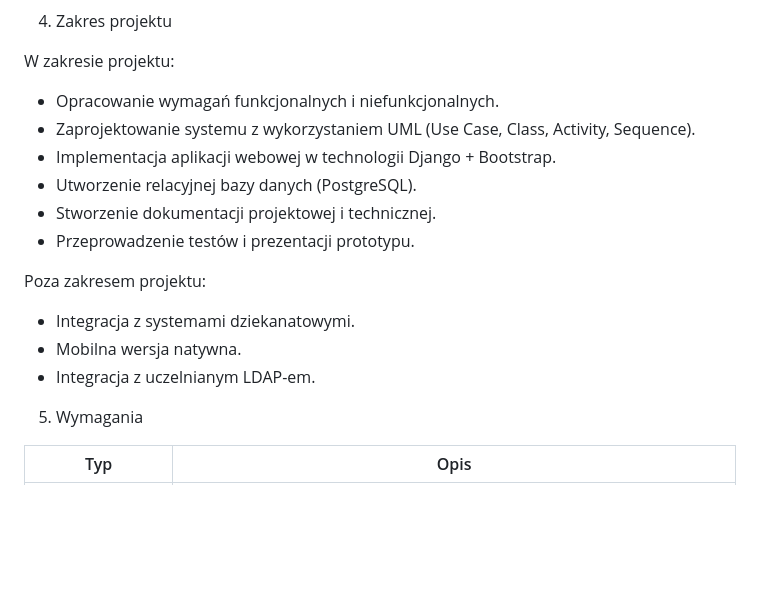
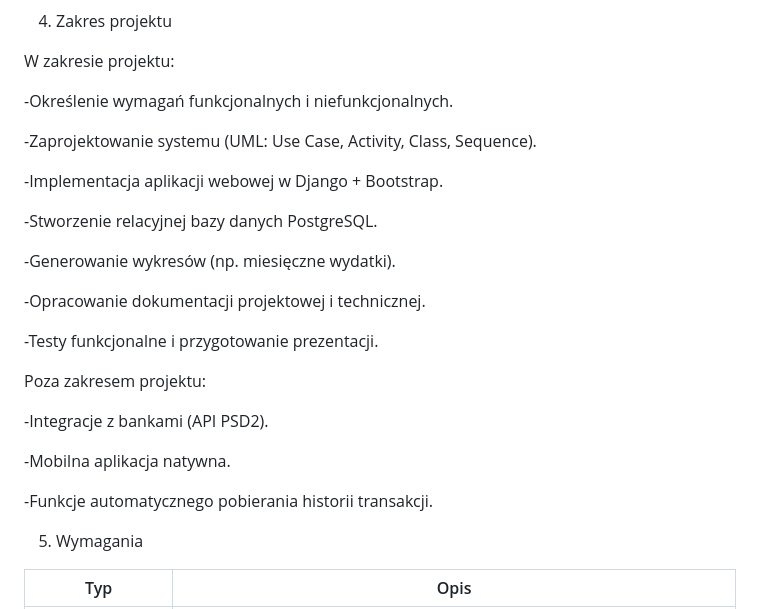
Before and after one commit to RobertP80/Aplikacja-do-zarzadzania-budzetem-osobistym, a Markdown page: Karta_projektu.md, the part around the change. GitHub-like rendering; blank space fills up the shorter version.

```diff
--- a/Karta_projektu.md
+++ b/Karta_projektu.md
@@ -86,18 +86,27 @@ Aplikacja pozwoli użytkownikom efektywnie zarządzać finansami i podejmować
 
 W zakresie projektu:
 
-- Opracowanie wymagań funkcjonalnych i niefunkcjonalnych.
-- Zaprojektowanie systemu z wykorzystaniem UML (Use Case, Class, Activity, Sequence).
-- Implementacja aplikacji webowej w technologii Django + Bootstrap.
-- Utworzenie relacyjnej bazy danych (PostgreSQL).
-- Stworzenie dokumentacji projektowej i technicznej.
-- Przeprowadzenie testów i prezentacji prototypu.
+-Określenie wymagań funkcjonalnych i niefunkcjonalnych.
+
+-Zaprojektowanie systemu (UML: Use Case, Activity, Class, Sequence).
+
+-Implementacja aplikacji webowej w Django + Bootstrap.
+
+-Stworzenie relacyjnej bazy danych PostgreSQL.
+
+-Generowanie wykresów (np. miesięczne wydatki).
+
+-Opracowanie dokumentacji projektowej i technicznej.
+
+-Testy funkcjonalne i przygotowanie prezentacji.
 
 Poza zakresem projektu:
 
-- Integracja z systemami dziekanatowymi.
-- Mobilna wersja natywna.
-- Integracja z uczelnianym LDAP-em.
+-Integracje z bankami (API PSD2).
+
+-Mobilna aplikacja natywna.
+
+-Funkcje automatycznego pobierania historii transakcji.
 
 5. Wymagania
 
```
